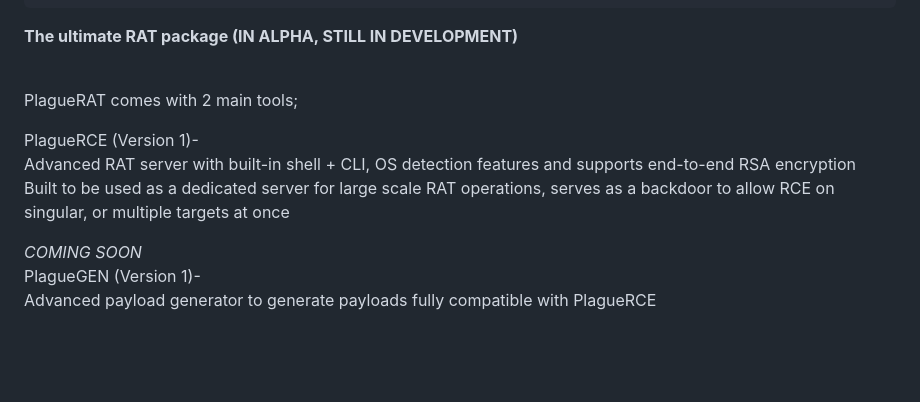
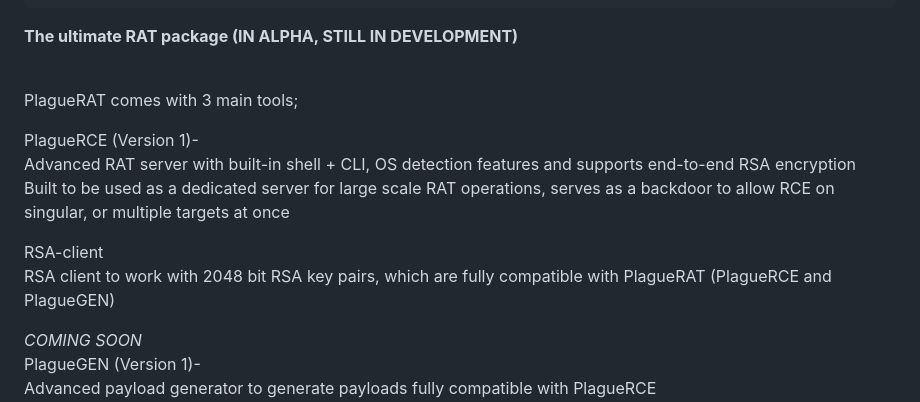
Before and after one commit to humzak711/PlagueRAT, a Markdown page: README.md, the part around the change. Drawn GitHub-style; blank space fills up the shorter version.

```diff
--- a/README.md
+++ b/README.md
@@ -49,12 +49,15 @@
 <b>The ultimate RAT package (IN ALPHA, STILL IN DEVELOPMENT)<br><br>
 
 
-PlagueRAT comes with 2 main tools;<br>
+PlagueRAT comes with 3 main tools;<br>
 
 PlagueRCE (Version 1)-<br>
 Advanced RAT server with built-in shell + CLI, OS detection features and supports end-to-end RSA encryption<br>
 Built to be used as a dedicated server for large scale RAT operations, serves as a backdoor to allow RCE on<br>
 singular, or multiple targets at once<br>
+
+RSA-client<br>
+RSA client to work with 2048 bit RSA key pairs, which are fully compatible with PlagueRAT (PlagueRCE and PlagueGEN)
 
 *COMING SOON*<br>
 PlagueGEN (Version 1)-<br>
```
